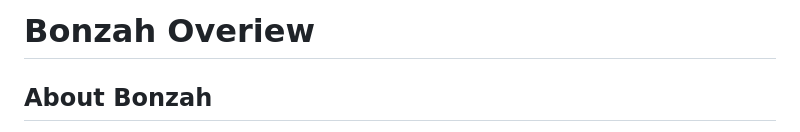
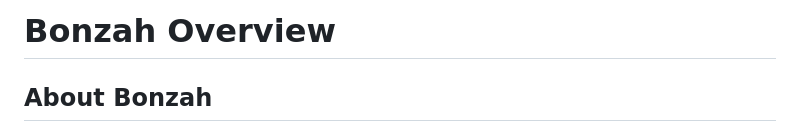
Before and after one commit to insillion/bonzah, a Markdown page: README.md, the part around the change. GitHub-like rendering.

```diff
--- a/README.md
+++ b/README.md
@@ -1,4 +1,4 @@
-# Bonzah Overiew
+# Bonzah Overview
 
 ## About Bonzah
 Bonzah is a leading provider of car rental damage and liability insurance. Licensed in all 50 US states, Bonzah provides customers with affordable insurance options directly at the time of booking, reducing the complexity of securing coverage. Bonzah simplifies the insurance process for both travelers and car rental providers, delivering peace of mind and operational efficiency through innovative, integrated solutions.
```
